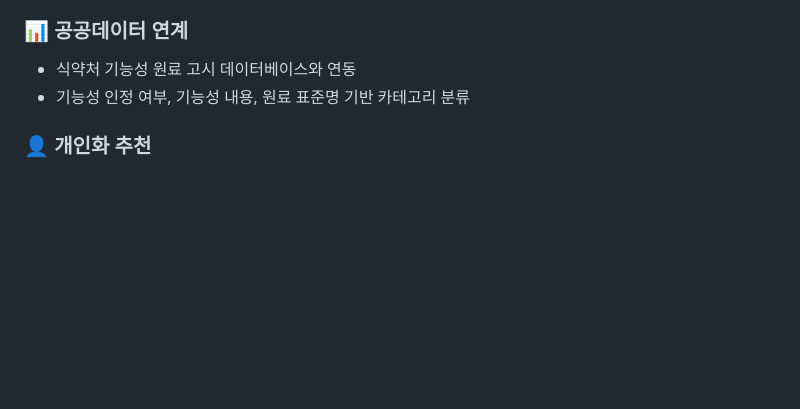
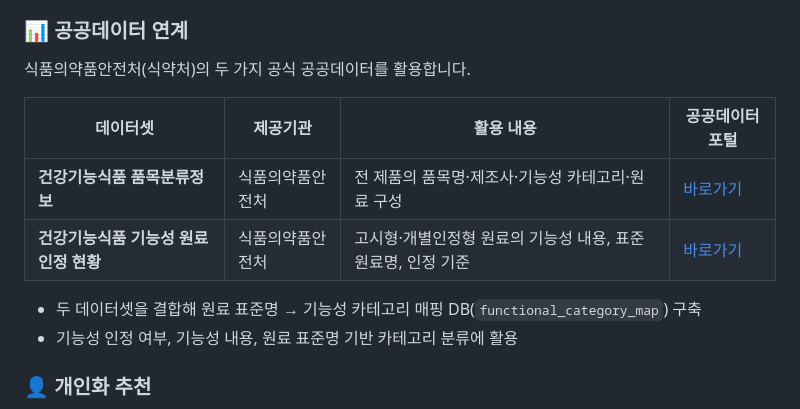
Before and after one commit to genius1998/medicine_similarity, a Markdown page: README.md, the part around the change. GitHub-like rendering; blank space fills up the shorter version.

Commit message:
docs: add public data sources with official data.go.kr URLs
Add table with links to the two MFDS open datasets used:
- 건강기능식품 품목분류정보 (data.go.kr/data/15059798)
- 건강기능식품 기능성 원료인정 현황 (data.go.kr/data/15058359)

Co-Authored-By: Claude Sonnet 4.5 <noreply@anthropic.com>

```diff
--- a/README.md
+++ b/README.md
@@ -65,8 +65,16 @@
 - 80,000건 이상 배치 평가 결과 high-score weak 비율 **1.31%** (목표 < 2%)
 
 ### 📊 공공데이터 연계
-- 식약처 기능성 원료 고시 데이터베이스와 연동
-- 기능성 인정 여부, 기능성 내용, 원료 표준명 기반 카테고리 분류
+
+식품의약품안전처(식약처)의 두 가지 공식 공공데이터를 활용합니다.
+
+| 데이터셋 | 제공기관 | 활용 내용 | 공공데이터포털 |
+|----------|----------|-----------|--------------|
+| **건강기능식품 품목분류정보** | 식품의약품안전처 | 전 제품의 품목명·제조사·기능성 카테고리·원료 구성 | [바로가기](https://www.data.go.kr/data/15059798/openapi.do) |
+| **건강기능식품 기능성 원료인정 현황** | 식품의약품안전처 | 고시형·개별인정형 원료의 기능성 내용, 표준 원료명, 인정 기준 | [바로가기](https://www.data.go.kr/data/15058359/openapi.do) |
+
+- 두 데이터셋을 결합해 원료 표준명 → 기능성 카테고리 매핑 DB(`functional_category_map`) 구축
+- 기능성 인정 여부, 기능성 내용, 원료 표준명 기반 카테고리 분류에 활용
 
 ### 👤 개인화 추천
 - 업로드 제품 프로필 ↔ 데이터베이스 전 제품 벡터 유사도 실시간 계산
```
